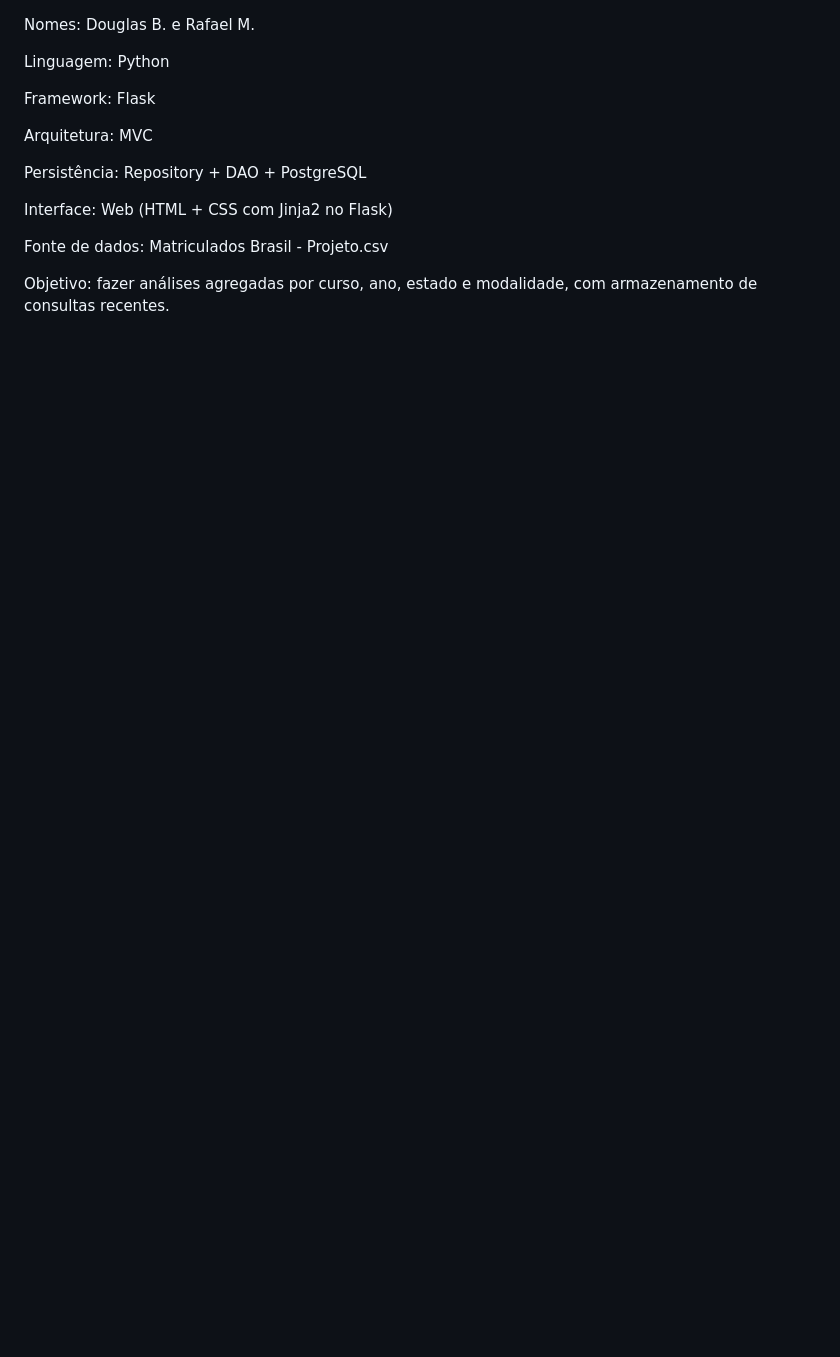
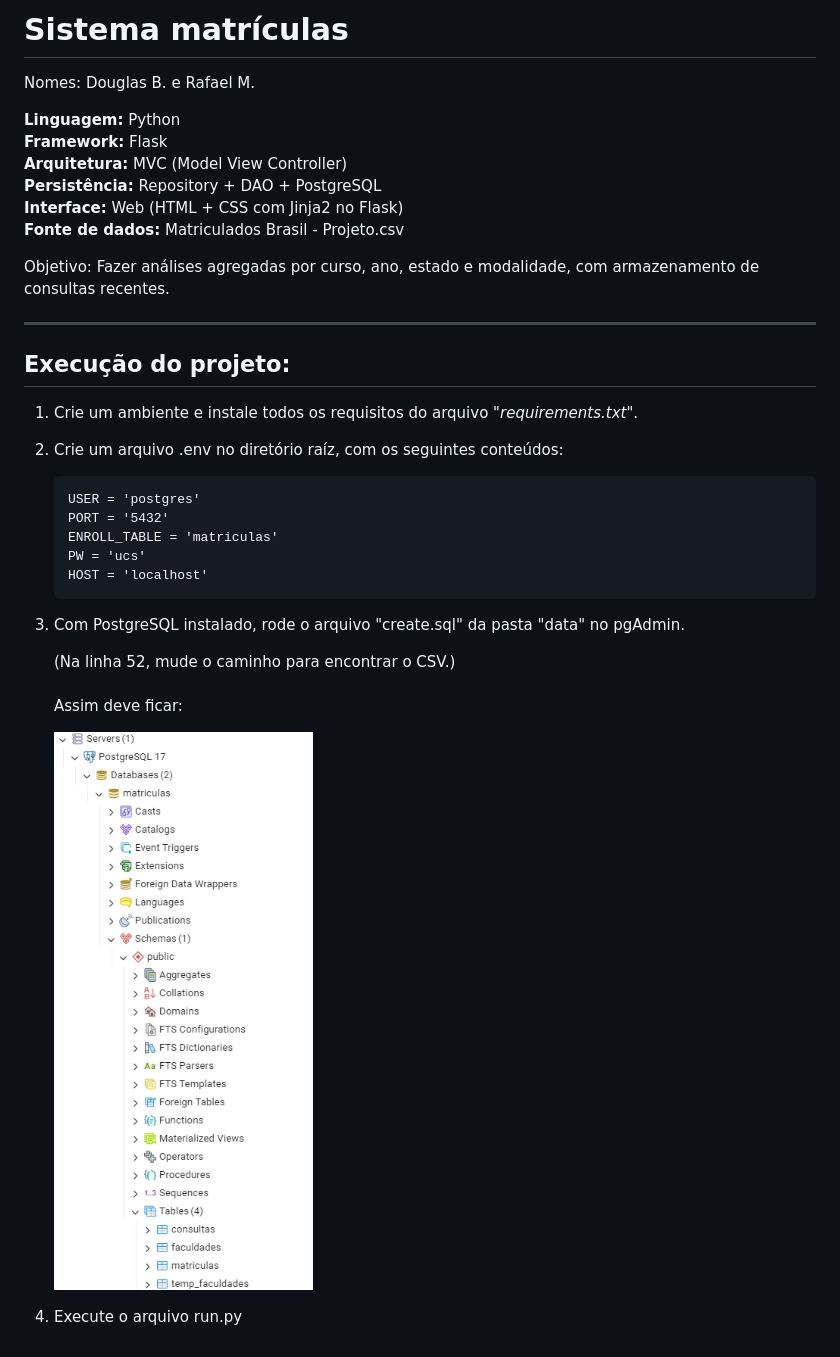
Before and after one commit to RafaelJMartini/Projeto-Matriculas, a Markdown page: README.md, the part around the change. Drawn GitHub-style; pictures changed too: docs/postgresql_overview.png (added); blank space fills up the shorter version.

````diff
--- a/README.md
+++ b/README.md
@@ -1,15 +1,38 @@
+# Sistema matrículas
+
 Nomes: Douglas B. e Rafael M.
 
-Linguagem: Python
+**Linguagem:** Python<br/>
+**Framework:**  Flask<br/>
+**Arquitetura:**  MVC (Model View Controller)<br/>
+**Persistência:**  Repository + DAO + PostgreSQL<br/>
+**Interface:**  Web (HTML + CSS com Jinja2 no Flask)<br/>
+**Fonte de dados:** Matriculados Brasil - Projeto.csv
 
-Framework: Flask
+Objetivo: Fazer análises agregadas por curso, ano, estado e modalidade, com armazenamento de consultas recentes.
 
-Arquitetura: MVC
+---
 
-Persistência: Repository + DAO + PostgreSQL
+## Execução do projeto:
 
-Interface: Web (HTML + CSS com Jinja2 no Flask)
+1. Crie um ambiente e instale todos os requisitos do arquivo "*requirements.txt*".
 
-Fonte de dados: Matriculados Brasil - Projeto.csv
+2. Crie um arquivo .env no diretório raíz, com os seguintes conteúdos:
 
-Objetivo: fazer análises agregadas por curso, ano, estado e modalidade, com armazenamento de consultas recentes.
+    ```
+    USER = 'postgres'
+    PORT = '5432'
+    ENROLL_TABLE = 'matriculas'
+    PW = 'ucs'
+    HOST = 'localhost'
+    ```
+
+3. Com PostgreSQL instalado, rode o arquivo "create.sql" da pasta "data" no pgAdmin.
+
+    (Na linha 52, mude o caminho para encontrar o CSV.)
+    <br/><br/>
+    Assim deve ficar:
+
+    <img src="docs/postgresql_overview.png"/>
+
+4. Execute o arquivo run.py
````
Also changed, not shown: 7 other files.
